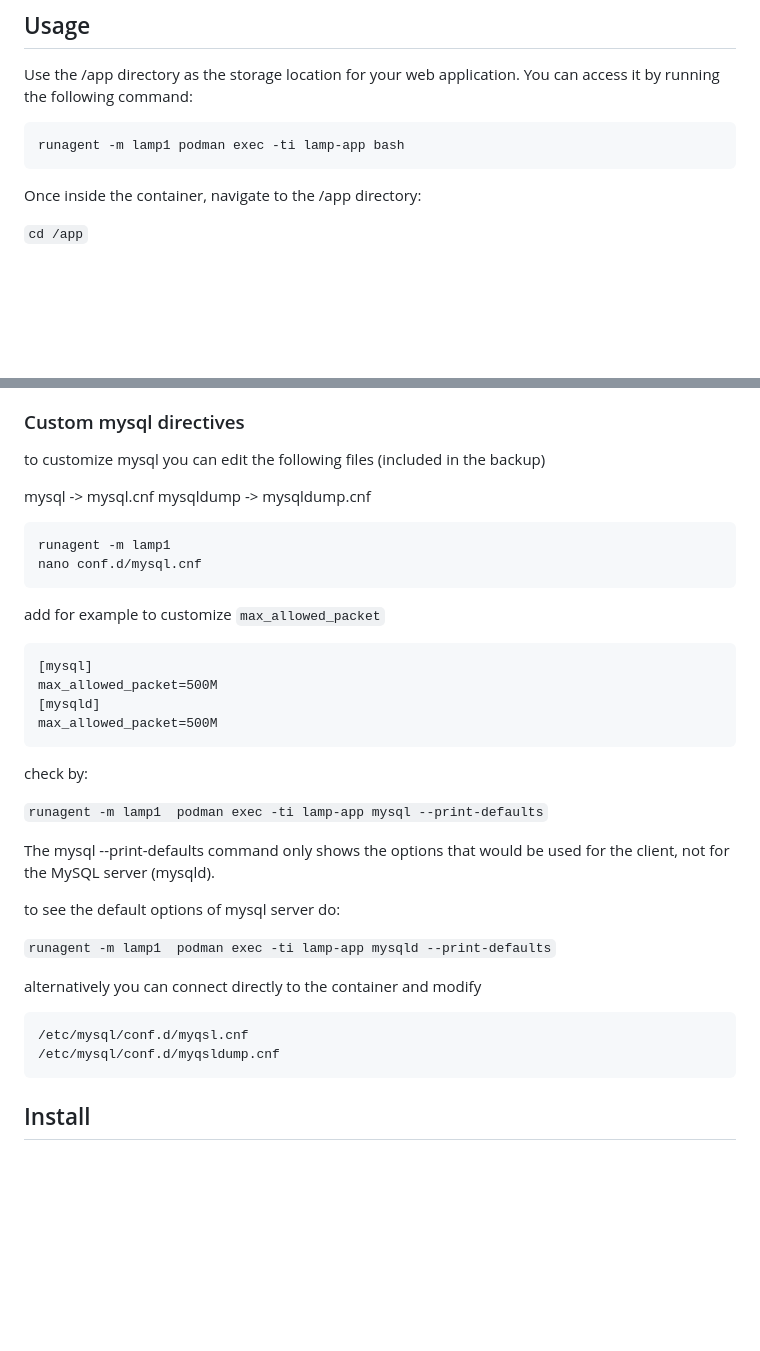
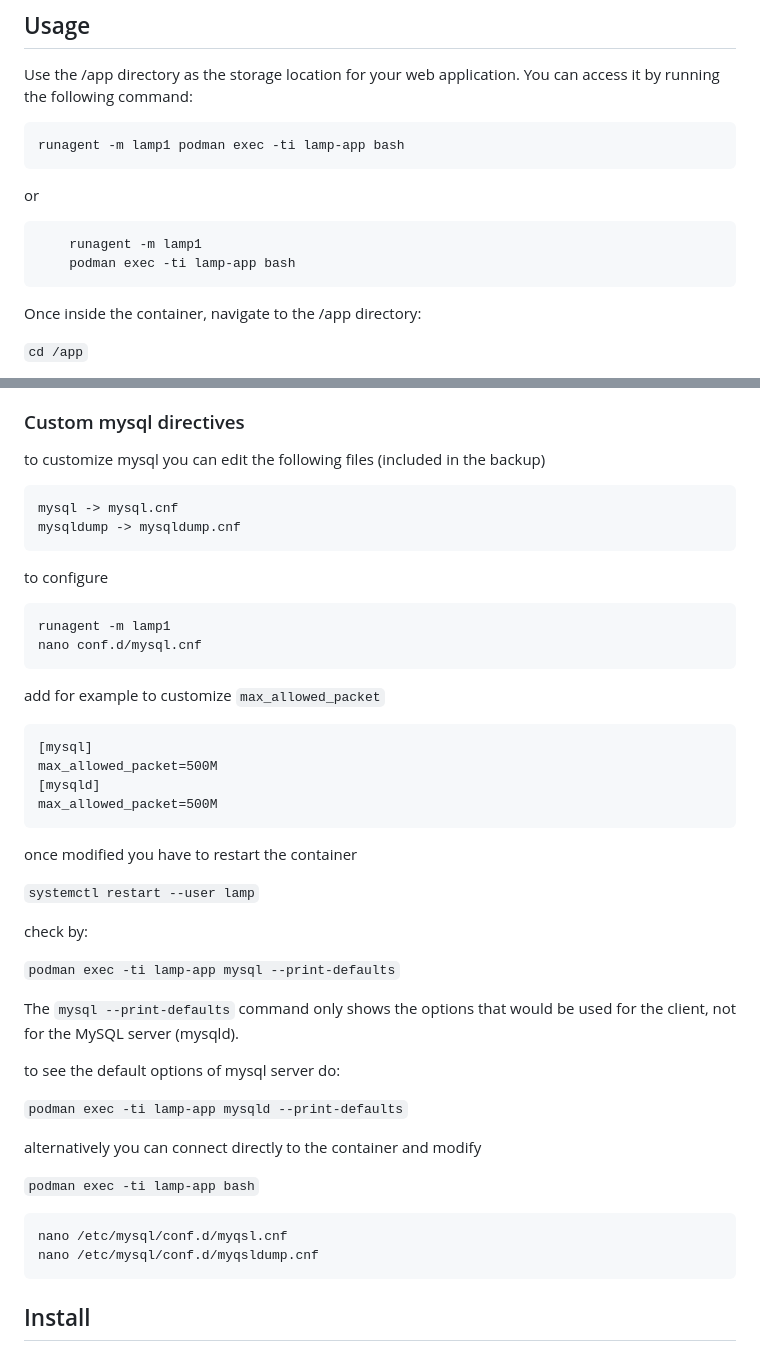
Before and after one commit to stephdl/ns8-lamp, a Markdown page: README.md, 2 parts joined by grey strips. GitHub-like rendering; blank space fills up the shorter version.

````diff
--- a/README.md
+++ b/README.md
@@ -9,6 +9,11 @@ Use the /app directory as the storage location for your web application. You can
 
 
     runagent -m lamp1 podman exec -ti lamp-app bash
+or
+```
+    runagent -m lamp1
+    podman exec -ti lamp-app bash
+```
 
 Once inside the container, navigate to the /app directory:
 
@@ -99,9 +104,11 @@ You can use a `.htaccess` file directly in the `/app` directory of the container
 
 to customize mysql you can edit the following files (included in the backup)
 
+```
 mysql -> mysql.cnf
 mysqldump -> mysqldump.cnf
-
+```
+to configure
 ```
 runagent -m lamp1
 nano conf.d/mysql.cnf
@@ -115,23 +122,27 @@ max_allowed_packet=500M
 [mysqld]
 max_allowed_packet=500M
 ```
+once modified you have to restart the container
+
+`systemctl restart --user lamp`
 
 check by:
 
-`runagent -m lamp1  podman exec -ti lamp-app mysql --print-defaults`
+`podman exec -ti lamp-app mysql --print-defaults`
 
-The mysql --print-defaults command only shows the options that would be used for the client, not for the MySQL server (mysqld).
+The `mysql --print-defaults` command only shows the options that would be used for the client, not for the MySQL server (mysqld).
 
 to see the default options of mysql server do:
 
-`runagent -m lamp1  podman exec -ti lamp-app mysqld --print-defaults`
-
+`podman exec -ti lamp-app mysqld --print-defaults`
 
 alternatively you can connect directly to the container and modify
 
+`podman exec -ti lamp-app bash`
+
 ```
-/etc/mysql/conf.d/myqsl.cnf
-/etc/mysql/conf.d/myqsldump.cnf
+nano /etc/mysql/conf.d/myqsl.cnf
+nano /etc/mysql/conf.d/myqsldump.cnf
 ```
 
 ## Install
````
